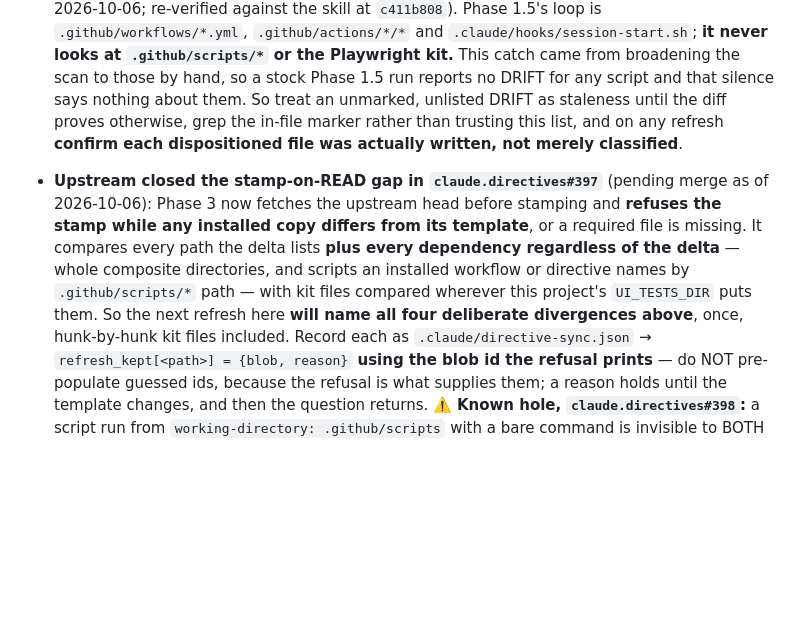
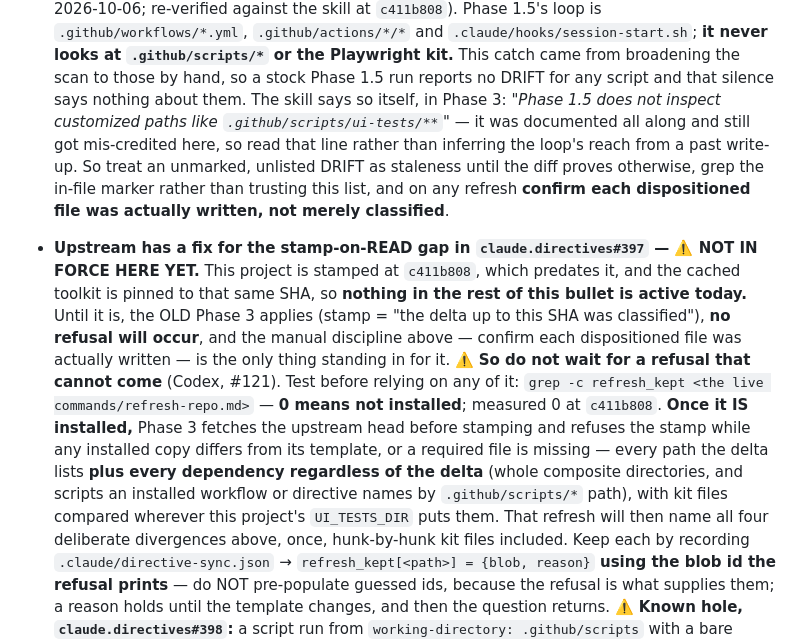
Before and after one commit to akyachtsman/claude.prop, a Markdown page: CLAUDE.md, the part around the change. Drawn GitHub-style; blank space fills up the shorter version.

Commit message:
Make the #397 guarantees conditional (Codex P2 on #121)
Confirmed correct, and the failure mode is worse than a wording slip. The bullet
labelled #397 "pending merge" and then described its behavior as current,
promising that the next refresh WILL refuse the stamp and name all four
divergences. This project is stamped at c411b808, which predates #397, and the
cached toolkit is pinned to that same SHA — so an operator reading it would wait
for a refusal that cannot happen and stamp unresolved drift again, which is
precisely the gap the bullet is about.

Measured, not assumed: `grep -c refresh_kept` on the installed
commands/refresh-repo.md at c411b808 returns 0, and its Phase 3 still reads
"the stamp means the delta up to this SHA was classified and dispositioned".

Now states plainly that nothing in the bullet is in force yet, that the old
Phase 3 and the manual discipline are what hold until then, and gives the grep
as the test for whether it has landed.

Also records where the authoritative statement of Phase 1.5's reach lives: the
skill's own Phase 3 says "Phase 1.5 does not inspect customized paths like
.github/scripts/ui-tests/**". It was documented all along and still got
mis-credited here, so the fix points at that line rather than at a past write-up.

Co-Authored-By: Claude Opus 5 <noreply@anthropic.com>
Claude-Session: https://claude.ai/code/session_011FtYQrtCPobNktVBGxrn7C

```diff
--- a/CLAUDE.md
+++ b/CLAUDE.md
@@ -188,17 +188,28 @@ Single-page app, plain HTML/CSS/JS ES modules, no build (static tier).
   `.claude/hooks/session-start.sh`; **it never looks at `.github/scripts/*` or the
   Playwright kit.** This catch came from broadening the scan to those by hand, so a stock
   Phase 1.5 run reports no DRIFT for any script and that silence says nothing about them.
+  The skill says so itself, in Phase 3: *"Phase 1.5 does not inspect customized paths like
+  `.github/scripts/ui-tests/**`"* — it was documented all along and still got mis-credited
+  here, so read that line rather than inferring the loop's reach from a past write-up.
   So treat an unmarked, unlisted DRIFT as staleness until the diff proves otherwise, grep
   the in-file marker rather than trusting this list, and on any refresh **confirm each
   dispositioned file was actually written, not merely classified**.
-- **Upstream closed the stamp-on-READ gap in `claude.directives#397`** (pending merge as
-  of 2026-10-06): Phase 3 now fetches the upstream head before stamping and **refuses the
-  stamp while any installed copy differs from its template**, or a required file is
-  missing. It compares every path the delta lists **plus every dependency regardless of
-  the delta** — whole composite directories, and scripts an installed workflow or
-  directive names by `.github/scripts/*` path — with kit files compared wherever this
-  project's `UI_TESTS_DIR` puts them. So the next refresh here **will name all four
-  deliberate divergences above**, once, hunk-by-hunk kit files included. Record each as
+- **Upstream has a fix for the stamp-on-READ gap in `claude.directives#397` — ⚠️ NOT IN
+  FORCE HERE YET.** This project is stamped at `c411b808`, which predates it, and the
+  cached toolkit is pinned to that same SHA, so **nothing in the rest of this bullet is
+  active today.** Until it is, the OLD Phase 3 applies (stamp = "the delta up to this SHA
+  was classified"), **no refusal will occur**, and the manual discipline above — confirm
+  each dispositioned file was actually written — is the only thing standing in for it.
+  ⚠️ **So do not wait for a refusal that cannot come** (Codex, #121). Test before relying
+  on any of it: `grep -c refresh_kept <the live commands/refresh-repo.md>` — **0 means not
+  installed**; measured 0 at `c411b808`.
+  **Once it IS installed,** Phase 3 fetches the upstream head before stamping and refuses
+  the stamp while any installed copy differs from its template, or a required file is
+  missing — every path the delta lists **plus every dependency regardless of the delta**
+  (whole composite directories, and scripts an installed workflow or directive names by
+  `.github/scripts/*` path), with kit files compared wherever this project's
+  `UI_TESTS_DIR` puts them. That refresh will then name all four deliberate divergences
+  above, once, hunk-by-hunk kit files included. Keep each by recording
   `.claude/directive-sync.json` → `refresh_kept[<path>] = {blob, reason}` **using the blob
   id the refusal prints** — do NOT pre-populate guessed ids, because the refusal is what
   supplies them; a reason holds until the template changes, and then the question returns.
```
